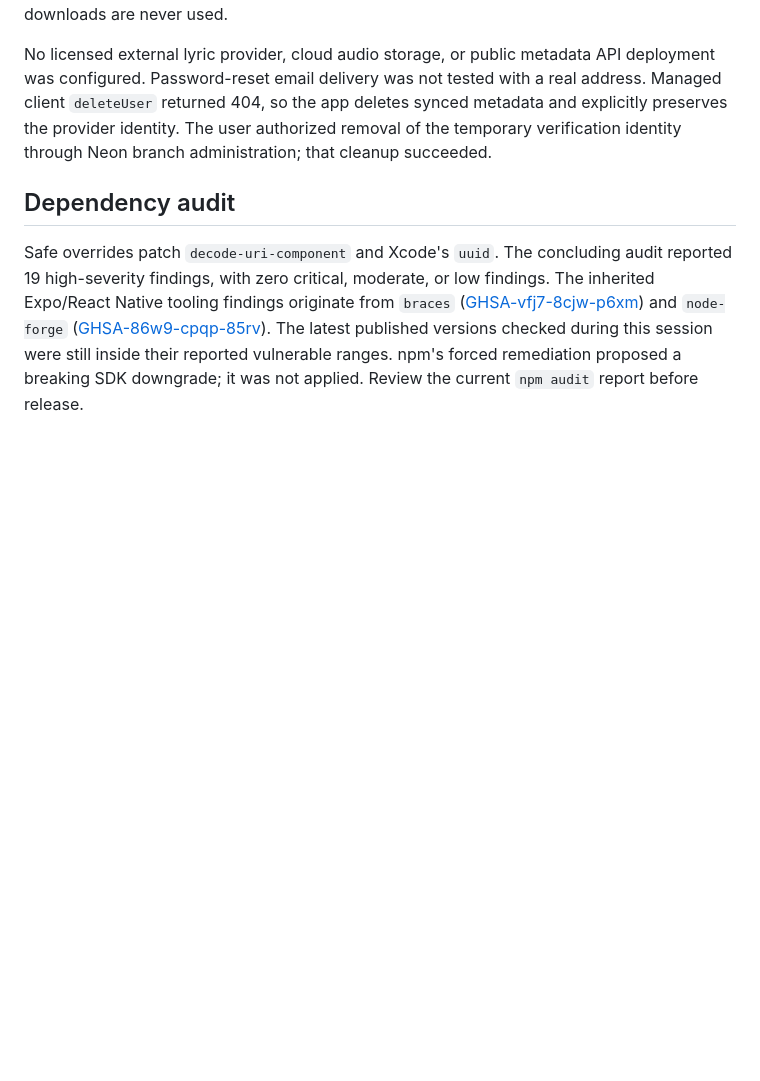
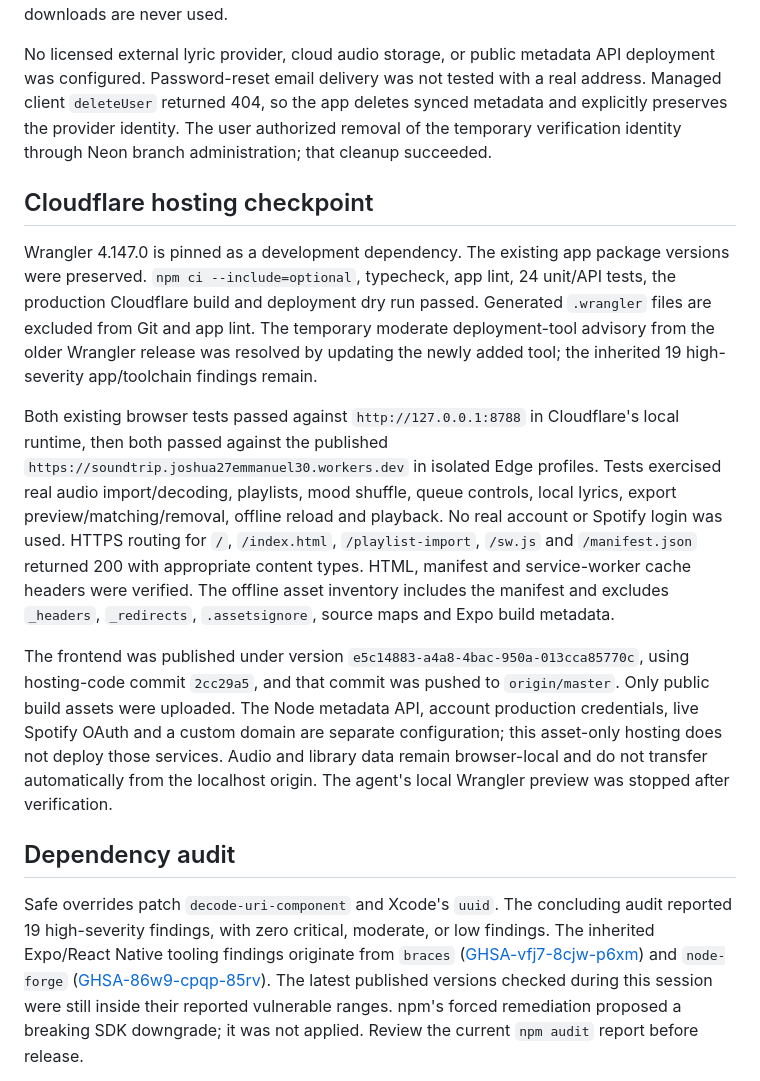
Before and after one commit to ProgJosh/SoundTrip, a Markdown page: docs/VERIFICATION.md, the part around the change. Drawn GitHub-style; blank space fills up the shorter version.

```diff
--- a/docs/VERIFICATION.md
+++ b/docs/VERIFICATION.md
@@ -56,6 +56,14 @@ Spotify credentials, dashboard registration, allowlist access, and verified nati
 
 No licensed external lyric provider, cloud audio storage, or public metadata API deployment was configured. Password-reset email delivery was not tested with a real address. Managed client `deleteUser` returned 404, so the app deletes synced metadata and explicitly preserves the provider identity. The user authorized removal of the temporary verification identity through Neon branch administration; that cleanup succeeded.
 
+## Cloudflare hosting checkpoint
+
+Wrangler 4.147.0 is pinned as a development dependency. The existing app package versions were preserved. `npm ci --include=optional`, typecheck, app lint, 24 unit/API tests, the production Cloudflare build and deployment dry run passed. Generated `.wrangler` files are excluded from Git and app lint. The temporary moderate deployment-tool advisory from the older Wrangler release was resolved by updating the newly added tool; the inherited 19 high-severity app/toolchain findings remain.
+
+Both existing browser tests passed against `http://127.0.0.1:8788` in Cloudflare's local runtime, then both passed against the published `https://soundtrip.joshua27emmanuel30.workers.dev` in isolated Edge profiles. Tests exercised real audio import/decoding, playlists, mood shuffle, queue controls, local lyrics, export preview/matching/removal, offline reload and playback. No real account or Spotify login was used. HTTPS routing for `/`, `/index.html`, `/playlist-import`, `/sw.js` and `/manifest.json` returned 200 with appropriate content types. HTML, manifest and service-worker cache headers were verified. The offline asset inventory includes the manifest and excludes `_headers`, `_redirects`, `.assetsignore`, source maps and Expo build metadata.
+
+The frontend was published under version `e5c14883-a4a8-4bac-950a-013cca85770c`, using hosting-code commit `2cc29a5`, and that commit was pushed to `origin/master`. Only public build assets were uploaded. The Node metadata API, account production credentials, live Spotify OAuth and a custom domain are separate configuration; this asset-only hosting does not deploy those services. Audio and library data remain browser-local and do not transfer automatically from the localhost origin. The agent's local Wrangler preview was stopped after verification.
+
 ## Dependency audit
 
 Safe overrides patch `decode-uri-component` and Xcode's `uuid`. The concluding audit reported 19 high-severity findings, with zero critical, moderate, or low findings. The inherited Expo/React Native tooling findings originate from `braces` ([GHSA-vfj7-8cjw-p6xm](https://github.com/advisories/GHSA-vfj7-8cjw-p6xm)) and `node-forge` ([GHSA-86w9-cpqp-85rv](https://github.com/advisories/GHSA-86w9-cpqp-85rv)). The latest published versions checked during this session were still inside their reported vulnerable ranges. npm's forced remediation proposed a breaking SDK downgrade; it was not applied. Review the current `npm audit` report before release.
```
Also changed, not shown: README.md (+2 -0 lines), docs/CLOUDFLARE.md (+5 -1 lines).
